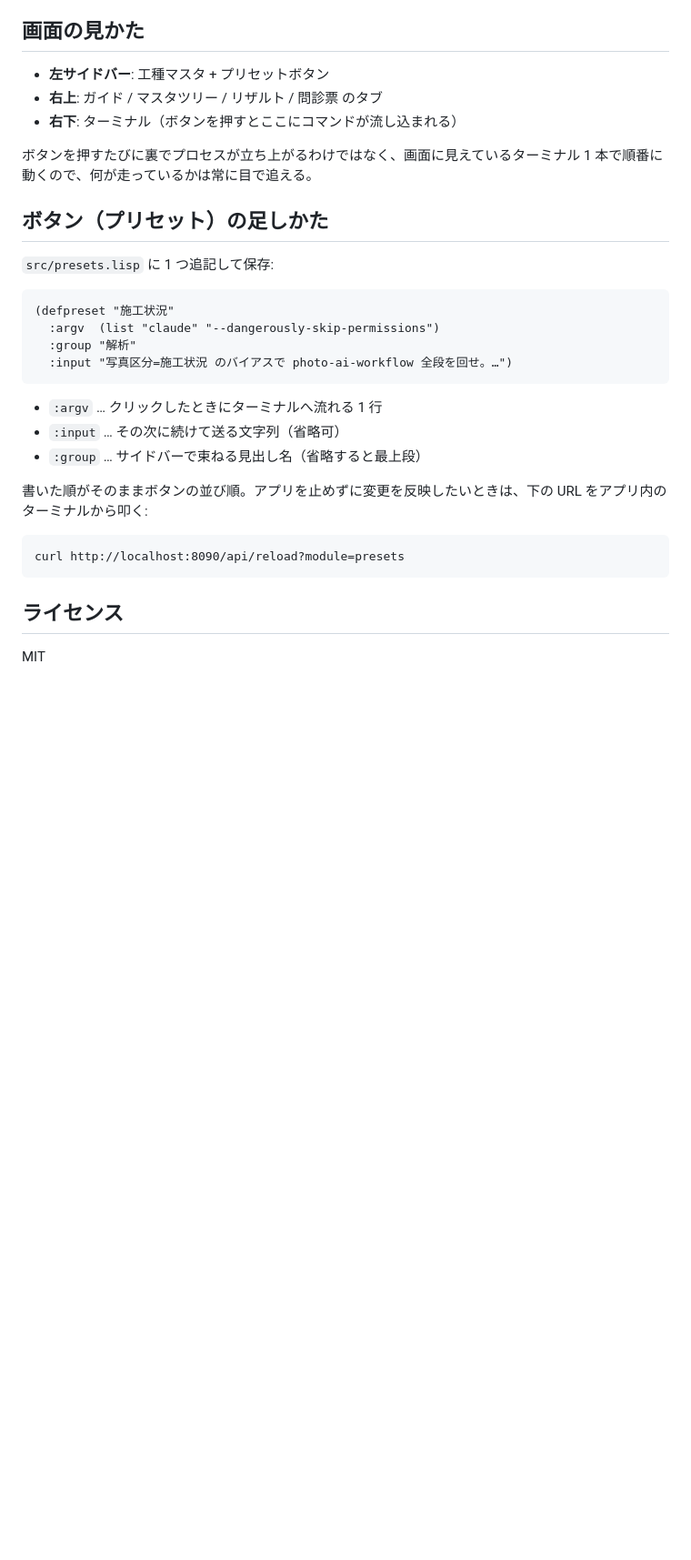
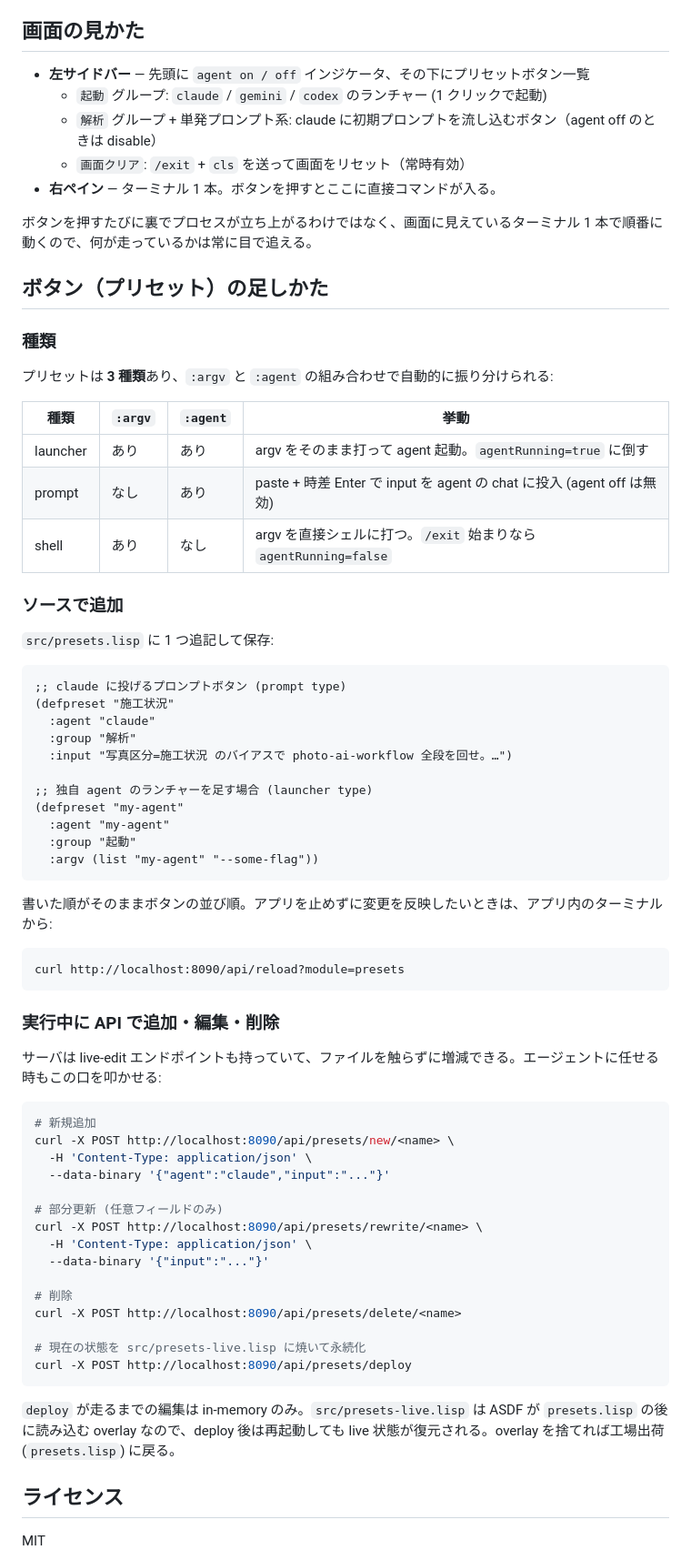
Before and after one commit to YuujiKamura/photo-ai-lisp, a Markdown page: README.md, the part around one of its changes. Shown at 91% size. GitHub-like rendering; blank space fills up the shorter version.

Commit message:
docs(README): align with current UI + new preset schema
- Drop stale references to 工種マスタ / ガイド / マスタツリー /
  リザルト / 問診票 tabs — those panels were stripped long ago.
- Describe the current sidebar: agent on/off indicator, 起動 group
  with claude/gemini/codex launchers, prompt presets, 画面クリア.
- Rewrite the DSL section for the three preset kinds (launcher /
  prompt / shell) driven by (:argv, :agent).
- Document the live-edit API: POST /api/presets/{new,rewrite,
  delete,deploy}/... and the src/presets-live.lisp overlay.

Co-Authored-By: Claude Opus 4.7 (1M context) <noreply@anthropic.com>

````diff
--- a/README.md
+++ b/README.md
@@ -44,33 +44,74 @@ cd /d %USERPROFILE%\photo-ai-lisp && scripts\demo.cmd
 
 ## 画面の見かた
 
-- **左サイドバー**: 工種マスタ + プリセットボタン
-- **右上**: ガイド / マスタツリー / リザルト / 問診票 のタブ
-- **右下**: ターミナル（ボタンを押すとここにコマンドが流し込まれる）
+- **左サイドバー** — 先頭に `agent on / off` インジケータ、その下にプリセットボタン一覧
+  - `起動` グループ: `claude` / `gemini` / `codex` のランチャー (1 クリックで起動)
+  - `解析` グループ + 単発プロンプト系: claude に初期プロンプトを流し込むボタン（agent off のときは disable）
+  - `画面クリア`: `/exit` + `cls` を送って画面をリセット（常時有効）
+- **右ペイン** — ターミナル 1 本。ボタンを押すとここに直接コマンドが入る。
 
 ボタンを押すたびに裏でプロセスが立ち上がるわけではなく、画面に見えているターミナル 1 本で順番に動くので、何が走っているかは常に目で追える。
 
 ## ボタン（プリセット）の足しかた
 
+### 種類
+
+プリセットは **3 種類**あり、`:argv` と `:agent` の組み合わせで自動的に振り分けられる:
+
+| 種類       | `:argv` | `:agent`  | 挙動                                                             |
+|-----------|---------|-----------|-----------------------------------------------------------------|
+| launcher  | あり     | あり      | argv をそのまま打って agent 起動。`agentRunning=true` に倒す        |
+| prompt    | なし     | あり      | paste + 時差 Enter で input を agent の chat に投入 (agent off は無効)|
+| shell     | あり     | なし      | argv を直接シェルに打つ。`/exit` 始まりなら `agentRunning=false`    |
+
+### ソースで追加
+
 `src/presets.lisp` に 1 つ追記して保存:
 
 ```lisp
+;; claude に投げるプロンプトボタン (prompt type)
 (defpreset "施工状況"
-  :argv  (list "claude" "--dangerously-skip-permissions")
+  :agent "claude"
   :group "解析"
   :input "写真区分=施工状況 のバイアスで photo-ai-workflow 全段を回せ。…")
+
+;; 独自 agent のランチャーを足す場合 (launcher type)
+(defpreset "my-agent"
+  :agent "my-agent"
+  :group "起動"
+  :argv (list "my-agent" "--some-flag"))
 ```
 
-- `:argv` … クリックしたときにターミナルへ流れる 1 行
-- `:input` … その次に続けて送る文字列（省略可）
-- `:group` … サイドバーで束ねる見出し名（省略すると最上段）
-
-書いた順がそのままボタンの並び順。アプリを止めずに変更を反映したいときは、下の URL をアプリ内のターミナルから叩く:
+書いた順がそのままボタンの並び順。アプリを止めずに変更を反映したいときは、アプリ内のターミナルから:
 
 ```
 curl http://localhost:8090/api/reload?module=presets
 ```
 
+### 実行中に API で追加・編集・削除
+
+サーバは live-edit エンドポイントも持っていて、ファイルを触らずに増減できる。エージェントに任せる時もこの口を叩かせる:
+
+```bash
+# 新規追加
+curl -X POST http://localhost:8090/api/presets/new/<name> \
+  -H 'Content-Type: application/json' \
+  --data-binary '{"agent":"claude","input":"..."}'
+
+# 部分更新 (任意フィールドのみ)
+curl -X POST http://localhost:8090/api/presets/rewrite/<name> \
+  -H 'Content-Type: application/json' \
+  --data-binary '{"input":"..."}'
+
+# 削除
+curl -X POST http://localhost:8090/api/presets/delete/<name>
+
+# 現在の状態を src/presets-live.lisp に焼いて永続化
+curl -X POST http://localhost:8090/api/presets/deploy
+```
+
+`deploy` が走るまでの編集は in-memory のみ。`src/presets-live.lisp` は ASDF が `presets.lisp` の後に読み込む overlay なので、deploy 後は再起動しても live 状態が復元される。overlay を捨てれば工場出荷 (`presets.lisp`) に戻る。
+
 ## ライセンス
 
 MIT
````
Also changed, not shown: other parts of README.md (+1 -1 lines).
